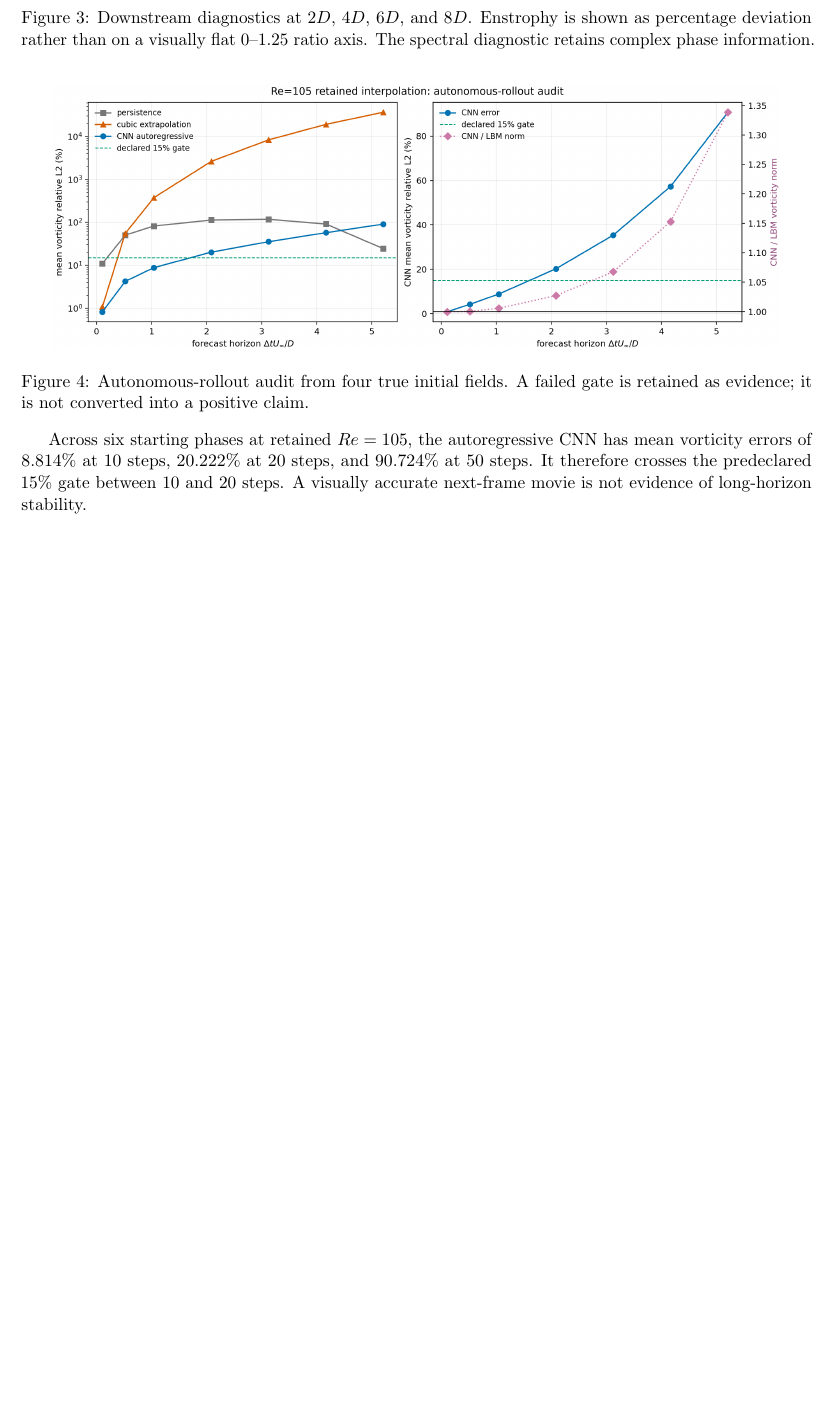
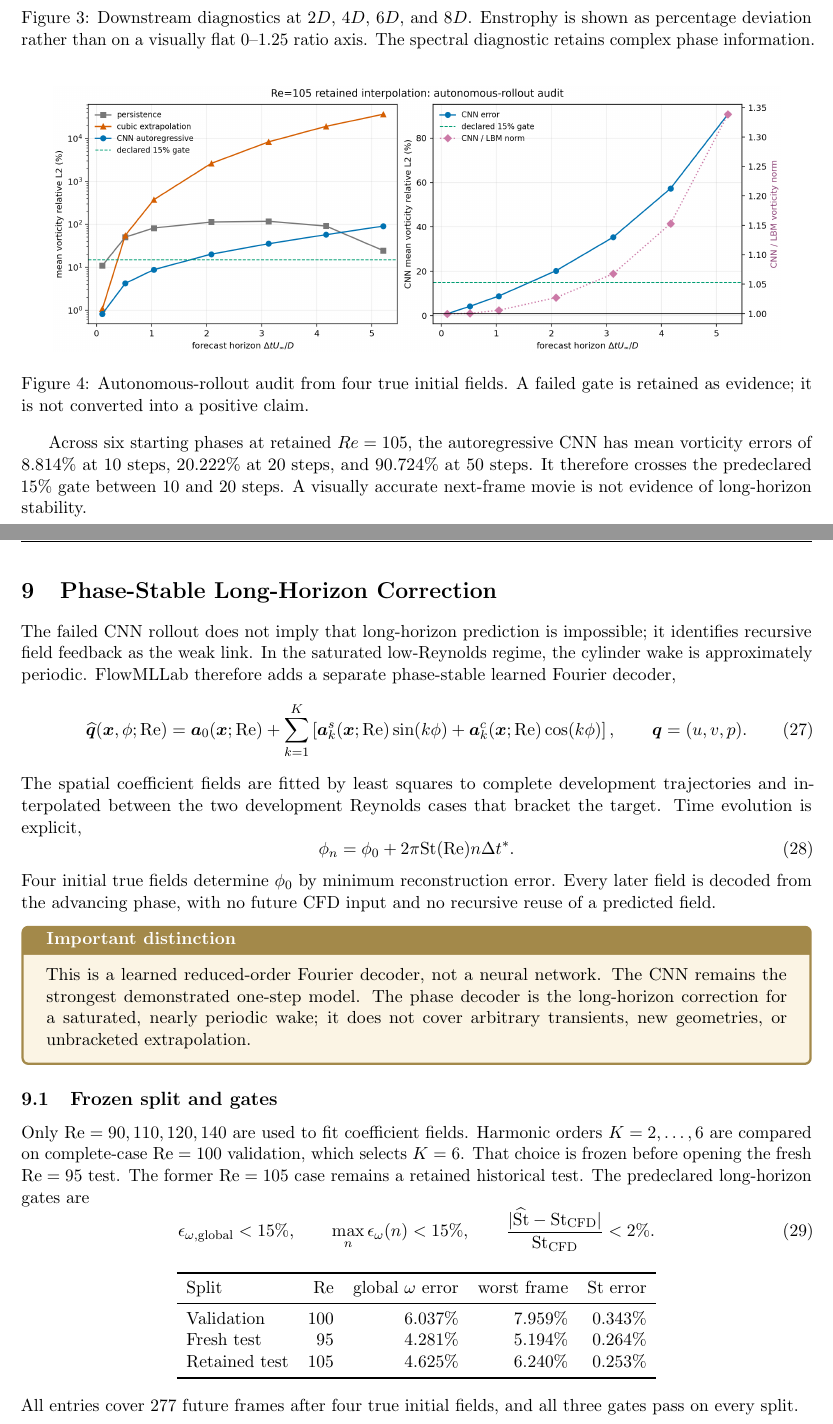
Before and after one commit to Ehsan-Roohi/FlowMLLab, a LaTeX document (lectures/source/week07_cylinder_lbm_neural_surrogate.tex): part of page 11 of 13 before the commit and two parts of pages 11 and 12 of 15 after it, the two joined at a grey line, cut so that both start at the same text, the shorter picture padded with empty space. Compiled offline with pdfLaTeX.

Commit message:
Add phase-stable validation to Week 7 lecture

```diff
--- a/lectures/source/week07_cylinder_lbm_neural_surrogate.tex
+++ b/lectures/source/week07_cylinder_lbm_neural_surrogate.tex
@@ -5,7 +5,7 @@
 \usetikzlibrary{arrows.meta,positioning}
 \usepackage[most]{tcolorbox}
 \usepackage{enumitem,fancyhdr,hyperref,microtype}
-\graphicspath{{../../results/cylinder_lbm/}{../../results/cylinder_cnn/}{../../results/cylinder_ml/}}
+\graphicspath{{../../results/cylinder_lbm/}{../../results/cylinder_cnn/}{../../results/cylinder_ml/}{../../results/cylinder_phase/}}
 \definecolor{navy}{HTML}{17365D}
 \definecolor{blue}{HTML}{2F75B5}
 \definecolor{cyan}{HTML}{2A9D8F}
@@ -372,3 +373,58 @@ $90.724\%$ at 50 steps. It therefore crosses the predeclared $15\%$ gate
 between 10 and 20 steps. A visually accurate next-frame movie is not evidence
 of long-horizon stability.
 
+\newpage
+\section{Phase-Stable Long-Horizon Correction}
+The failed CNN rollout does not imply that long-horizon prediction is
+impossible; it identifies recursive field feedback as the weak link. In the
+saturated low-Reynolds regime, the cylinder wake is approximately periodic.
+FlowMLLab therefore adds a separate phase-stable learned Fourier decoder,
+\begin{equation}
+\widehat{\bm q}(\bm{x},\phi;\Rey)=\bm a_0(\bm{x};\Rey)+
+\sum_{k=1}^{K}\left[
+\bm a_k^s(\bm{x};\Rey)\sin(k\phi)+
+\bm a_k^c(\bm{x};\Rey)\cos(k\phi)\right],
+\qquad \bm q=(u,v,p).
+\end{equation}
+The spatial coefficient fields are fitted by least squares to complete
+development trajectories and interpolated between the two development
+Reynolds cases that bracket the target. Time evolution is explicit,
+\begin{equation}
+\phi_n=\phi_0+2\pi\St(\Rey)n\Delta t^*.
+\end{equation}
+Four initial true fields determine $\phi_0$ by minimum reconstruction error.
+Every later field is decoded from the advancing phase, with no future CFD
+input and no recursive reuse of a predicted field.
+
+\begin{warningbox}
+This is a learned reduced-order Fourier decoder, not a neural network. The CNN
+remains the strongest demonstrated one-step model. The phase decoder is the
+long-horizon correction for a saturated, nearly periodic wake; it does not
+cover arbitrary transients, new geometries, or unbracketed extrapolation.
+\end{warningbox}
+
+\subsection{Frozen split and gates}
+Only $\Rey=90,110,120,140$ are used to fit coefficient fields. Harmonic orders
+$K=2,\ldots,6$ are compared on complete-case $\Rey=100$ validation, which
+selects $K=6$. That choice is frozen before opening the fresh $\Rey=95$ test.
+The former $\Rey=105$ case remains a retained historical test. The predeclared
+long-horizon gates are
+\begin{equation}
+\epsilon_{\omega,\mathrm{global}}<15\%,\qquad
+\max_n\epsilon_\omega(n)<15\%,\qquad
+\frac{|\widehat{\St}-\St_{\mathrm{CFD}}|}{\St_{\mathrm{CFD}}}<2\%.
+\end{equation}
+
+\begin{center}
+\begin{tabular}{lrrrr}
+\toprule
+Split & $\Rey$ & global $\omega$ error & worst frame & $\St$ error \\
+\midrule
+Validation & 100 & 6.037\% & 7.959\% & 0.343\% \\
+Fresh test & 95 & 4.281\% & 5.194\% & 0.264\% \\
+Retained test & 105 & 4.625\% & 6.240\% & 0.253\% \\
+\bottomrule
+\end{tabular}
+\end{center}
+All entries cover 277 future frames after four true initial fields, and all
+three gates pass on every split.
@@ -374,0 +438,3 @@ of long-horizon stability.
+\end{figure}
+
+\newpage
```
Also changed, not shown: lectures/source/week07_cylinder_lbm_neural_surrogate.tex (49 more changed lines).
